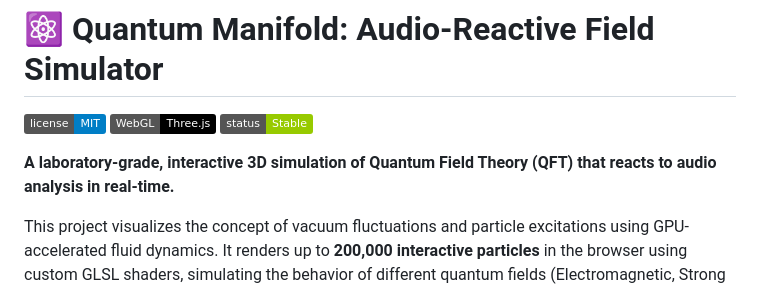
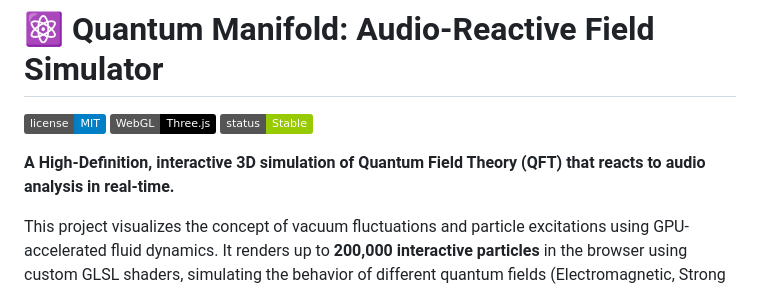
Before and after one commit to stridentsoundworks-spec/gftvisualizer, a Markdown page: README.md, the part around the change. GitHub-like rendering; badges without logos.

Commit message:
Enhance project description in README
Updated project description to emphasize high-definition simulation.

```diff
--- a/README.md
+++ b/README.md
@@ -4,7 +4,7 @@
 ![WebGL](https://img.shields.io/badge/WebGL-Three.js-black)
 ![Status](https://img.shields.io/badge/status-Stable-green)
 
-**A laboratory-grade, interactive 3D simulation of Quantum Field Theory (QFT) that reacts to audio analysis in real-time.**
+**A High-Definition, interactive 3D simulation of Quantum Field Theory (QFT) that reacts to audio analysis in real-time.**
 
 This project visualizes the concept of vacuum fluctuations and particle excitations using GPU-accelerated fluid dynamics.
 It renders up to **200,000 interactive particles** in the browser using custom GLSL shaders,
```
